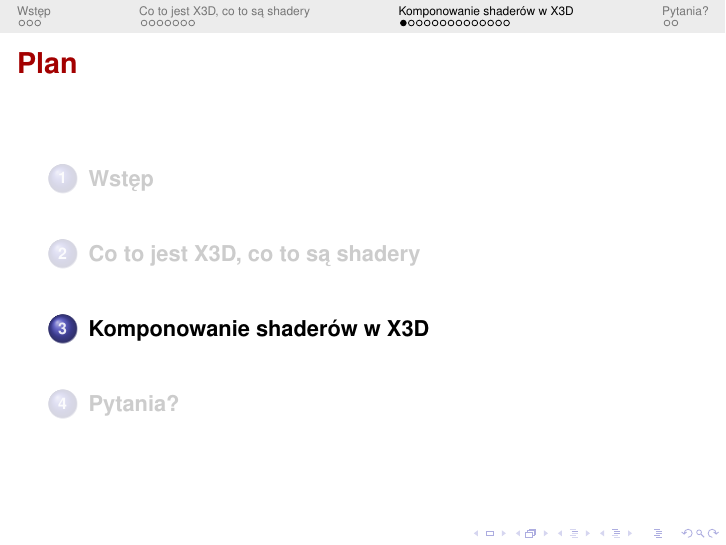
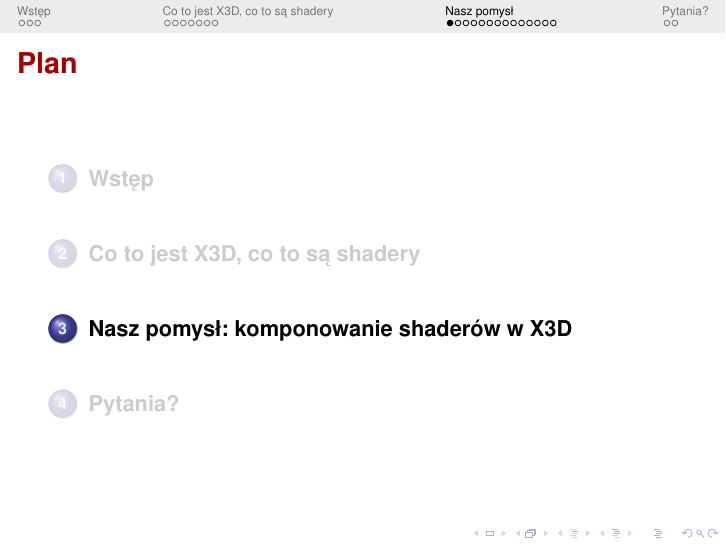
Before and after one commit to castle-engine/cge-documentation, LaTeX slides (compositing_shaders/slides/compositing_shaders_sem_dokt_polish.tex): page 13 of 28. Compiled offline with pdfLaTeX.

Commit message:
Change section name again.
git-svn-id: https://svn.code.sf.net/p/castle-engine/code/trunk/papers@9033 afe8dcc5-9094-451b-8773-5f495042a737

```diff
--- a/compositing_shaders/slides/compositing_shaders_sem_dokt_polish.tex
+++ b/compositing_shaders/slides/compositing_shaders_sem_dokt_polish.tex
@@ -218,7 +218,7 @@ Shape \{
 \end{itemize}
 \end{frame}
 
-\section{Komponowanie shaderów w X3D}
+\section[Nasz pomysł]{Nasz pomysł: komponowanie shaderów w X3D}
 
 \begin{frame}{Dlaczego}
 \begin{itemize}
```
